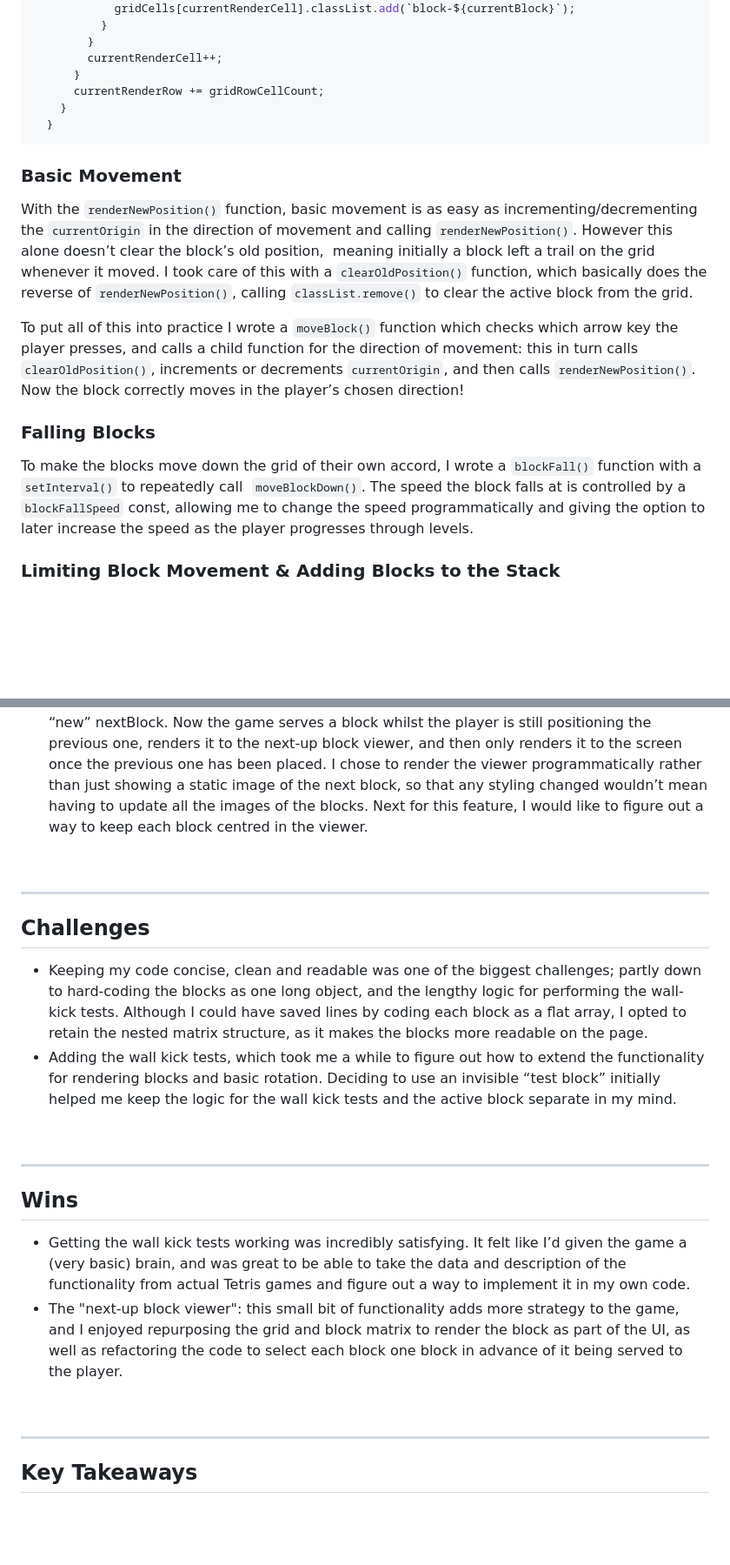
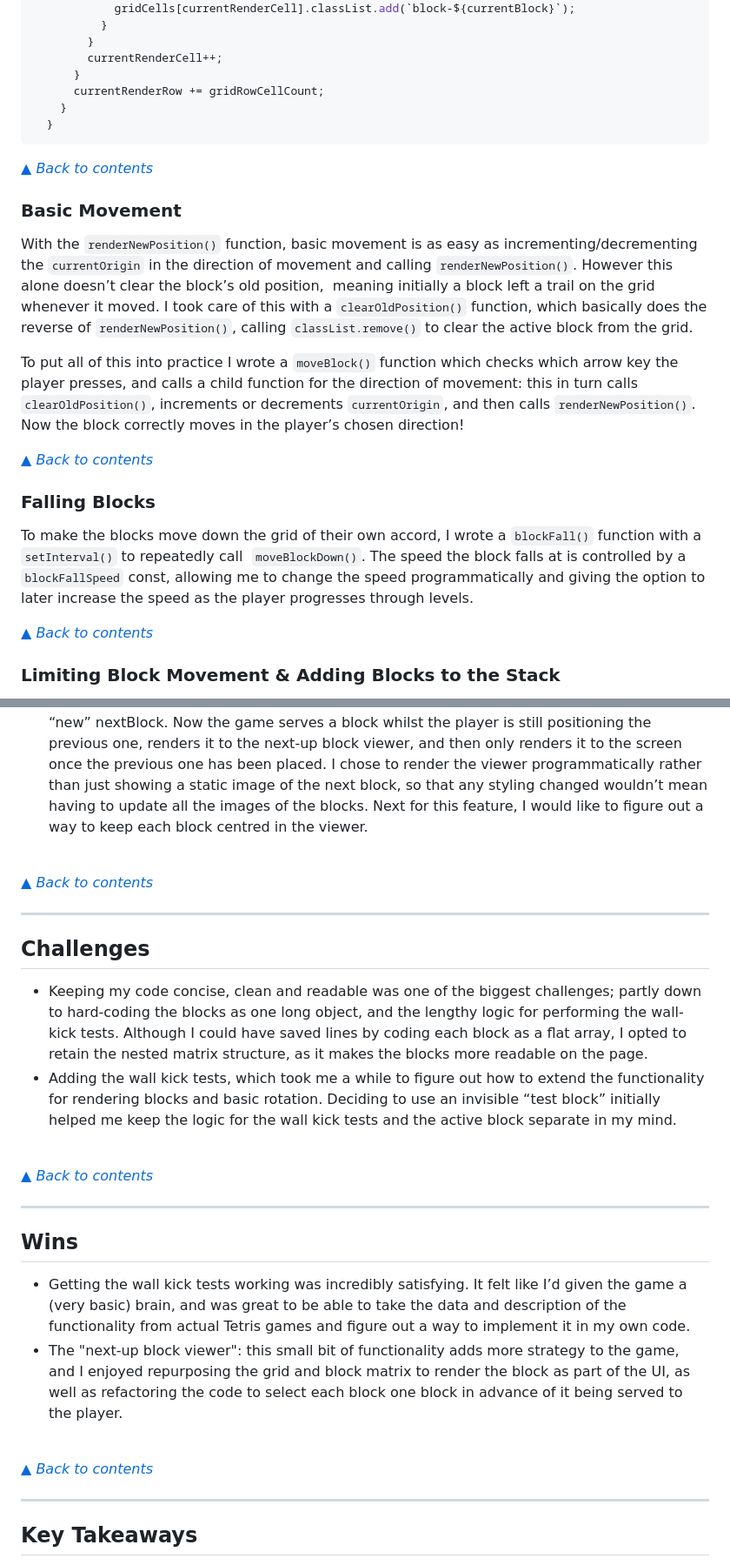
Before and after one commit to ljsgrant/ga-project-1, a Markdown page: README.md, 2 parts joined by grey strips. Shown at 87% size. Rendered like a GitHub page; blank space fills up the shorter version.

Commit message:
working on readme formatting: added contents links

````diff
--- a/README.md
+++ b/README.md
@@ -235,15 +246,21 @@ function renderNewPosition(
   }
 ```
 
+[&#9650; _Back to contents_](#contents)
+
 ### Basic Movement
 
 With the `renderNewPosition()` function, basic movement is as easy as incrementing/decrementing the `currentOrigin` in the direction of movement and calling `renderNewPosition()`. However this alone doesn’t clear the block’s old position,  meaning initially a block left a trail on the grid whenever it moved. I took care of this with a `clearOldPosition()` function, which basically does the reverse of `renderNewPosition()`, calling `classList.remove()` to clear the active block from the grid.
 
 To put all of this into practice I wrote a `moveBlock()` function which checks which arrow key the player presses, and calls a child function for the direction of movement: this in turn calls `clearOldPosition()`, increments or decrements `currentOrigin`, and then calls `renderNewPosition()`. Now the block correctly moves in the player’s chosen direction!
 
+[&#9650; _Back to contents_](#contents)
+
 ### Falling Blocks
 
 To make the blocks move down the grid of their own accord, I wrote a `blockFall()` function with a `setInterval()` to repeatedly call  `moveBlockDown()`. The speed the block falls at is controlled by a `blockFallSpeed` const, allowing me to change the speed programmatically and giving the option to later increase the speed as the player progresses through levels.
+
+[&#9650; _Back to contents_](#contents)
 
 ### Limiting Block Movement & Adding Blocks to the Stack
 
@@ -522,6 +554,8 @@ I used the last day or so of my time on the project to add several finishing tou
 
 <br>
 
+[&#9650; _Back to contents_](#contents)
+
 ---
 
 ## Challenges
@@ -531,6 +565,8 @@ I used the last day or so of my time on the project to add several finishing tou
 
 <br>
 
+[&#9650; _Back to contents_](#contents)
+
 ---
 
 ## Wins
@@ -539,6 +575,8 @@ I used the last day or so of my time on the project to add several finishing tou
 * The "next-up block viewer": this small bit of functionality adds more strategy to the game, and I enjoyed repurposing the grid and block matrix to render the block as part of the UI, as well as refactoring the code to select each block one block in advance of it being served to the player.
 
 <br>
+
+[&#9650; _Back to contents_](#contents)
 
 ---
 
````
Also changed, not shown: other parts of README.md (+38 -6 lines).
